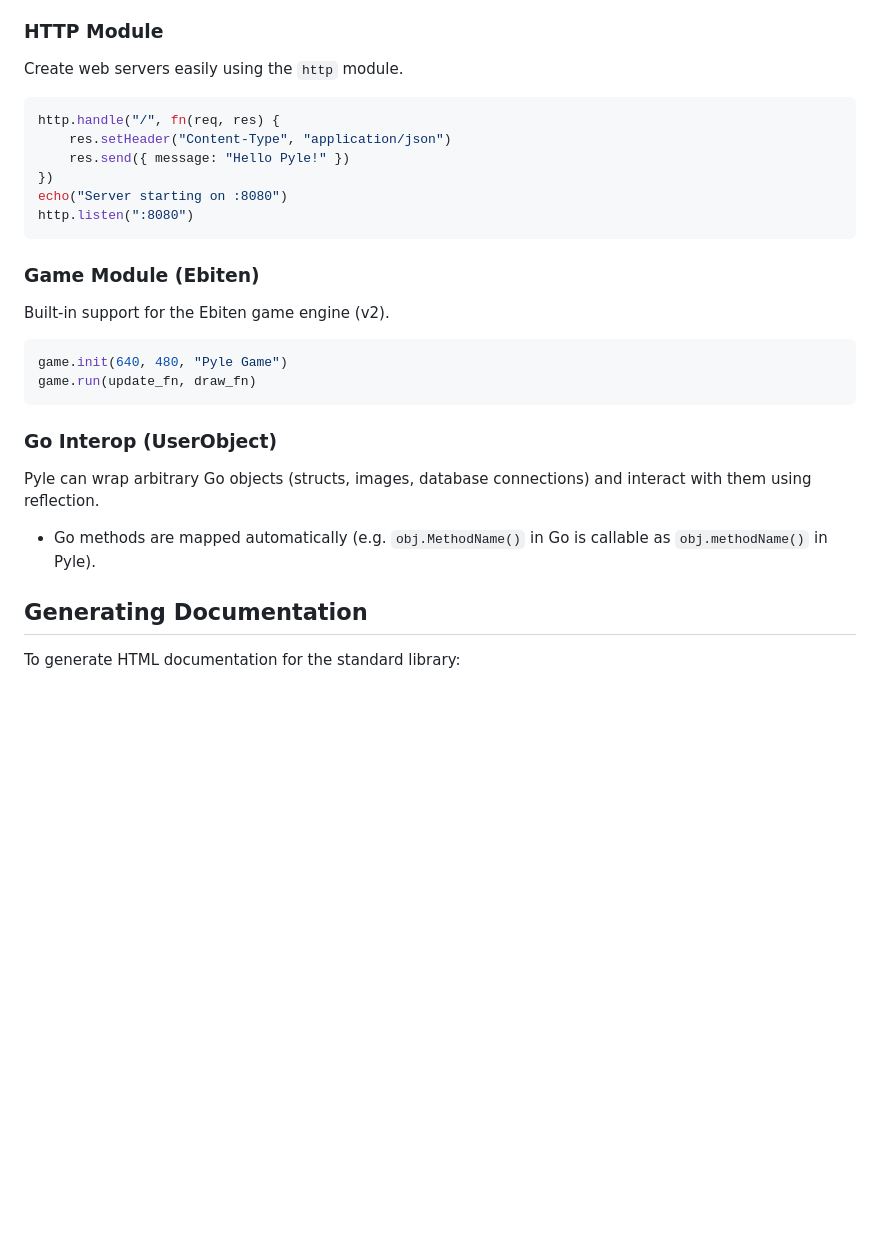
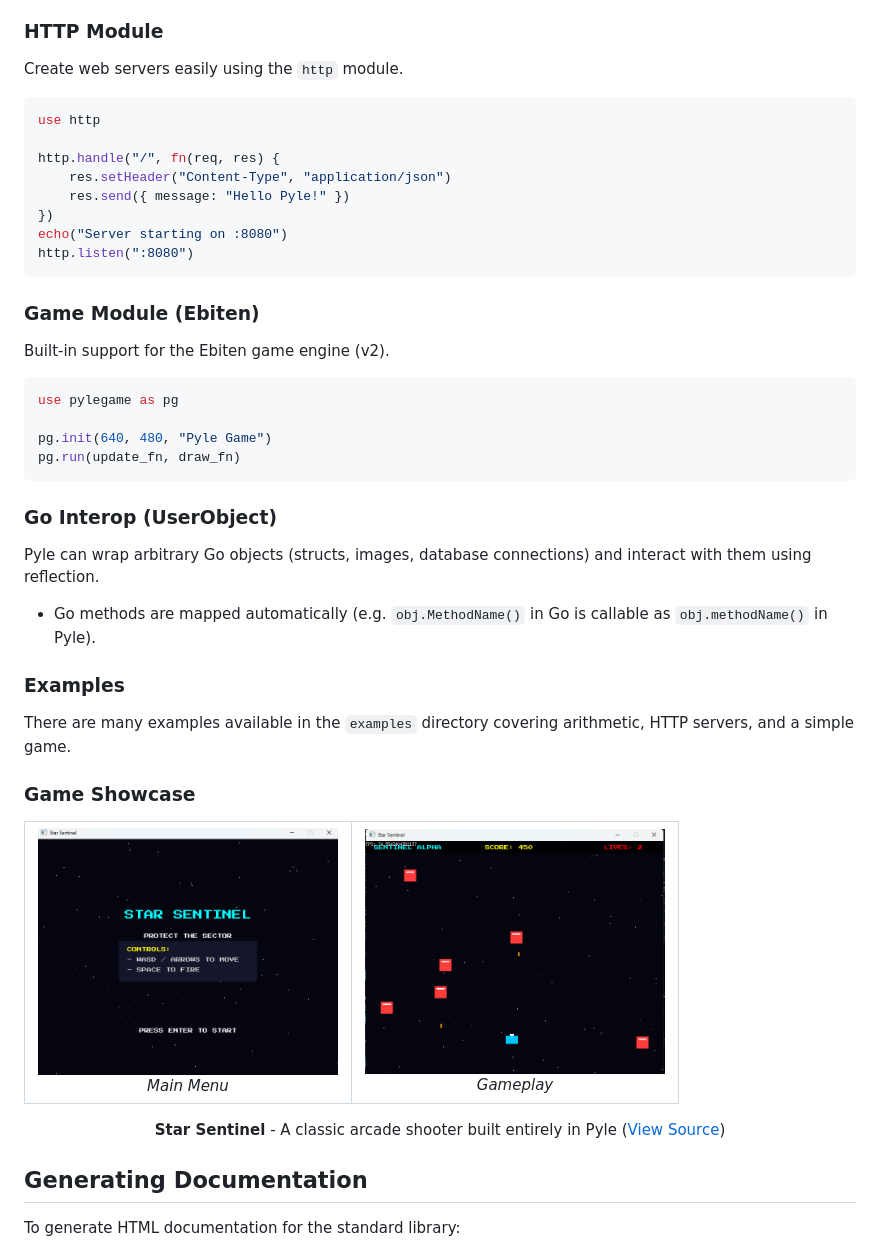
Before and after one commit to Fus3n/pyle, a Markdown page: README.md, the part around the change. Drawn GitHub-style; pictures changed too: assets/star_sentinel_game.png (added), assets/star_sentinel_menu.png (added); blank space fills up the shorter version.

Commit message:
feat: update star sentinel game example to replace hardcoded variables doc: update readme examples

````diff
--- a/README.md
+++ b/README.md
@@ -209,6 +209,8 @@ Pyle comes with improved built-in modules and a powerful Go interoperability lay
 ### HTTP Module
 Create web servers easily using the `http` module.
 ```ts
+use http
+
 http.handle("/", fn(req, res) {
     res.setHeader("Content-Type", "application/json")
     res.send({ message: "Hello Pyle!" })
@@ -220,13 +222,33 @@ http.listen(":8080")
 ### Game Module (Ebiten)
 Built-in support for the Ebiten game engine (v2).
 ```ts
-game.init(640, 480, "Pyle Game")
-game.run(update_fn, draw_fn)
+use pylegame as pg
+
+pg.init(640, 480, "Pyle Game")
+pg.run(update_fn, draw_fn)
 ```
 
 ### Go Interop (UserObject)
 Pyle can wrap arbitrary Go objects (structs, images, database connections) and interact with them using reflection.
 - Go methods are mapped automatically (e.g. `obj.MethodName()` in Go is callable as `obj.methodName()` in Pyle).
+
+### Examples
+There are many examples available in the `examples` directory covering arithmetic, HTTP servers, and a simple game.
+
+### Game Showcase
+<table align="center">
+  <tr>
+    <td align="center">
+      <img src="assets/star_sentinel_menu.png" width="300" style="border-radius: 6px; border: 1px solid #2d3436; box-shadow: 0 2px 4px rgba(0,0,0,0.3);" alt="Star Sentinel Menu">
+      <br><i>Main Menu</i>
+    </td>
+    <td align="center">
+      <img src="assets/star_sentinel_game.png" width="300" style="border-radius: 6px; border: 1px solid #2d3436; box-shadow: 0 2px 4px rgba(0,0,0,0.3);" alt="Star Sentinel Gameplay">
+      <br><i>Gameplay</i>
+    </td>
+  </tr>
+</table>
+<p align="center"><b>Star Sentinel</b> - A classic arcade shooter built entirely in Pyle (<a href="examples/star_sentinel_game.pyle">View Source</a>)</p>
 
 ## Generating Documentation
 
````
Also changed, not shown: 2 other files.
